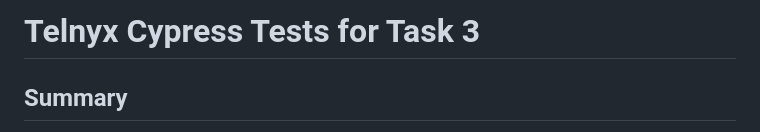
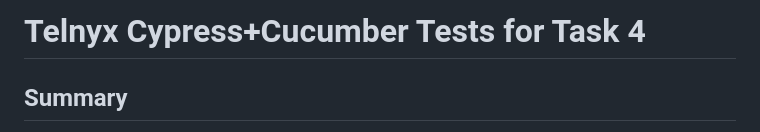
Before and after one commit to alinapurtova/cypress_cucumber_task4, a Markdown page: README.md, the part around the change. Rendered like a GitHub page.

```diff
--- a/README.md
+++ b/README.md
@@ -1,4 +1,4 @@
-# Telnyx Cypress Tests for Task 3
+# Telnyx Cypress+Cucumber Tests for Task 4
 
 ## Summary
 This repository contains **15 automated end-to-end tests** for the [Telnyx](https://telnyx.com) website, written in **Cypress+Cucumber** using the **POM** pattern.
```
